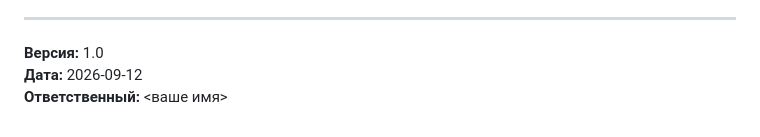
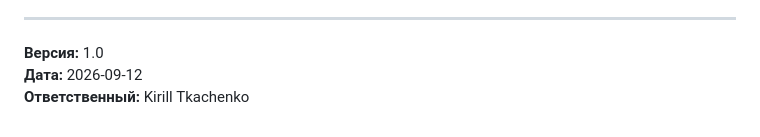
Before and after one commit to DOCpft/BlankoCRM, a Markdown page: BlankoCRM/AI_DEVELOPMENT_SPEC.md, the part around the change. Rendered like a GitHub page.

```diff
--- a/BlankoCRM/AI_DEVELOPMENT_SPEC.md
+++ b/BlankoCRM/AI_DEVELOPMENT_SPEC.md
@@ -306,4 +306,4 @@ feat(appointments): add CostPrice to AppointmentService [TASK-042, step 3]
 
 **Версия:** 1.0
 **Дата:** 2026-09-12
-**Ответственный:** <ваше имя>
+**Ответственный:** Kirill Tkachenko
```
